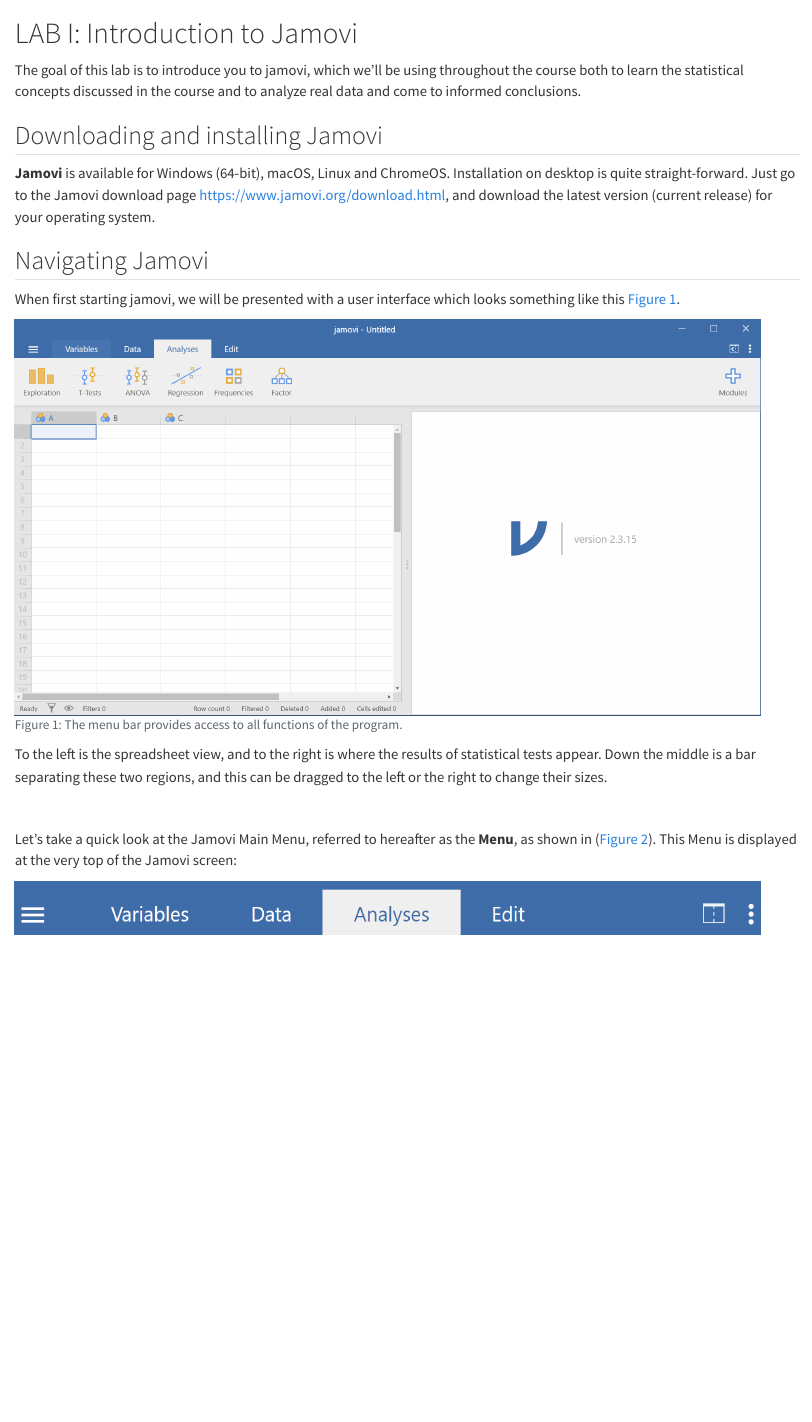
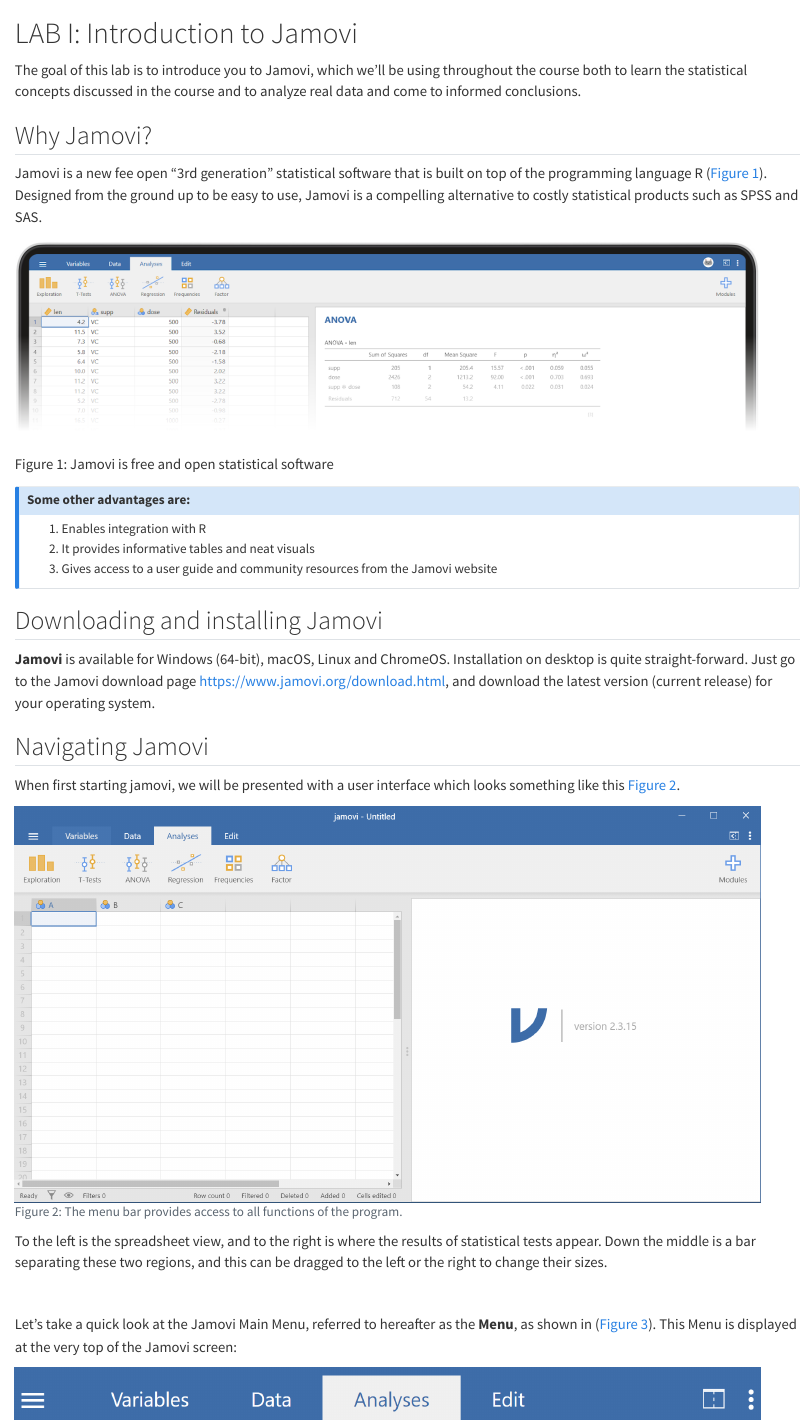
Before and after one commit to bougioukas/medstatsjamovi123, a Quarto document (lab1.qmd): the page in a window 1100 px wide, from its top. Rendered offline with R 4.5, knitr and Pandoc in place of Quarto, with nearby package versions.

Commit message:
2.42 commit

```diff
--- a/lab1.qmd
+++ b/lab1.qmd
@@ -1,6 +1,23 @@
 # LAB I: Introduction to Jamovi
 
-The goal of this lab is to introduce you to jamovi, which we'll be using throughout the course both to learn the statistical concepts discussed in the course and to analyze real data and come to informed conclusions.
+The goal of this lab is to introduce you to Jamovi, which we'll be using throughout the course both to learn the statistical concepts discussed in the course and to analyze real data and come to informed conclusions.
+
+
+## Why Jamovi?
+
+Jamovi is a new fee open "3rd generation" statistical software that is built on top of the programming language R (@fig-jamovi_0). Designed from the ground up to be easy to use, Jamovi is a compelling alternative to costly statistical products such as SPSS and SAS.
+
+![Jamovi is free and open statistical software](images/jamovi_0.png){#fig-jamovi_0 width="95%"}
+
+::: {.callout-note icon="false"}
+## **Some other advantages are:**
+
+1.  Enables integration with R
+2.  It provides informative tables and neat visuals
+3.  Gives access to a user guide and community resources from the Jamovi website
+:::
+
+
 
 ## Downloading and installing Jamovi
 
```
Also changed, not shown: introduction.qmd (+0 -14 lines), 3 other files.
